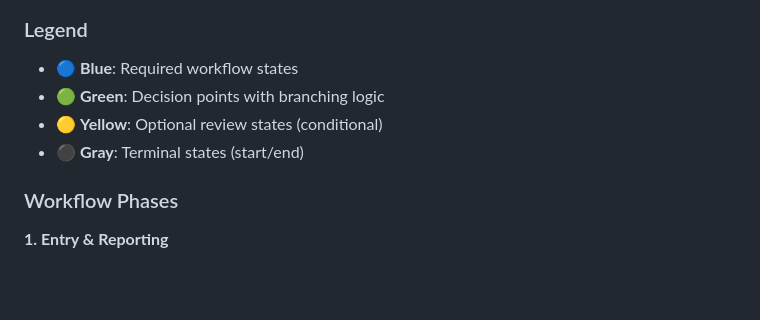
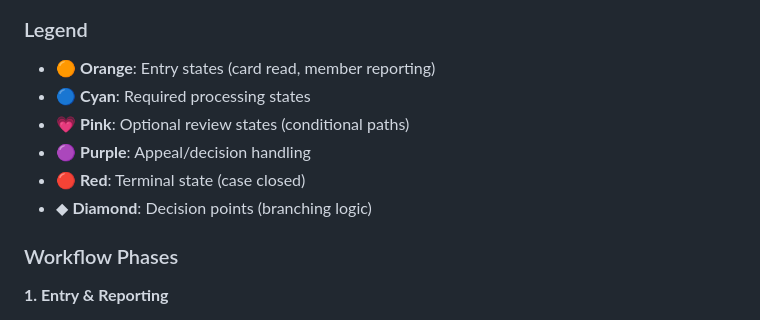
Before and after one commit to donellmccoy/StateMachineExperiments, a Markdown page: README.md, the part around one of its changes. Drawn GitHub-style; blank space fills up the shorter version.

Commit message:
Redesign diagram with template-inspired colors and decision nodes

```diff
--- a/README.md
+++ b/README.md
@@ -77,10 +115,12 @@ stateDiagram-v2
 
 ### Legend
 
-- 🔵 **Blue**: Required workflow states
-- 🟢 **Green**: Decision points with branching logic
-- 🟡 **Yellow**: Optional review states (conditional)
-- ⚫ **Gray**: Terminal states (start/end)
+- 🟠 **Orange**: Entry states (card read, member reporting)
+- 🔵 **Cyan**: Required processing states
+- 💗 **Pink**: Optional review states (conditional paths)
+- 🟣 **Purple**: Appeal/decision handling
+- 🔴 **Red**: Terminal state (case closed)
+- ◆ **Diamond**: Decision points (branching logic)
 
 ### Workflow Phases
 
```
Also changed, not shown: other parts of README.md (+73 -35 lines).
